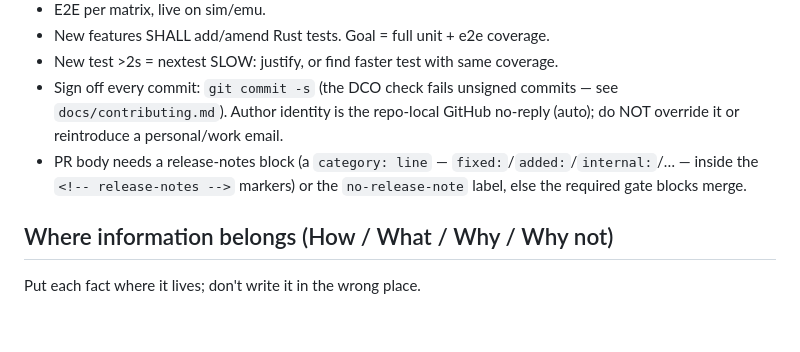
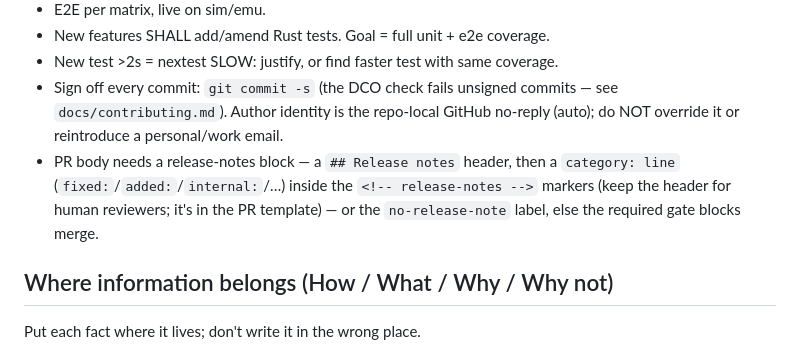
Before and after one commit to golem-fail/golem, a Markdown page: AGENTS.md, the part around the change. GitHub-like rendering; blank space fills up the shorter version.

```diff
--- a/AGENTS.md
+++ b/AGENTS.md
@@ -14,7 +14,7 @@ Prefer **GitHub Issues** for any work with a clear problem, reproduction, and ac
 - New features SHALL add/amend Rust tests. Goal = full unit + e2e coverage.
 - New test >2s = nextest SLOW: justify, or find faster test with same coverage.
 - Sign off every commit: `git commit -s` (the DCO check fails unsigned commits — see `docs/contributing.md`). Author identity is the repo-local GitHub no-reply (auto); do NOT override it or reintroduce a personal/work email.
-- PR body needs a release-notes block (a `category: line` — `fixed:`/`added:`/`internal:`/… — inside the `<!-- release-notes -->` markers) or the `no-release-note` label, else the required gate blocks merge.
+- PR body needs a release-notes block — a `## Release notes` header, then a `category: line` (`fixed:`/`added:`/`internal:`/…) inside the `<!-- release-notes -->` markers (keep the header for human reviewers; it's in the PR template) — or the `no-release-note` label, else the required gate blocks merge.
 
 ## Where information belongs (How / What / Why / Why not)
 Put each fact where it lives; don't write it in the wrong place.
```
Also changed, not shown: docs/contributing.md (+2 -1 lines).
